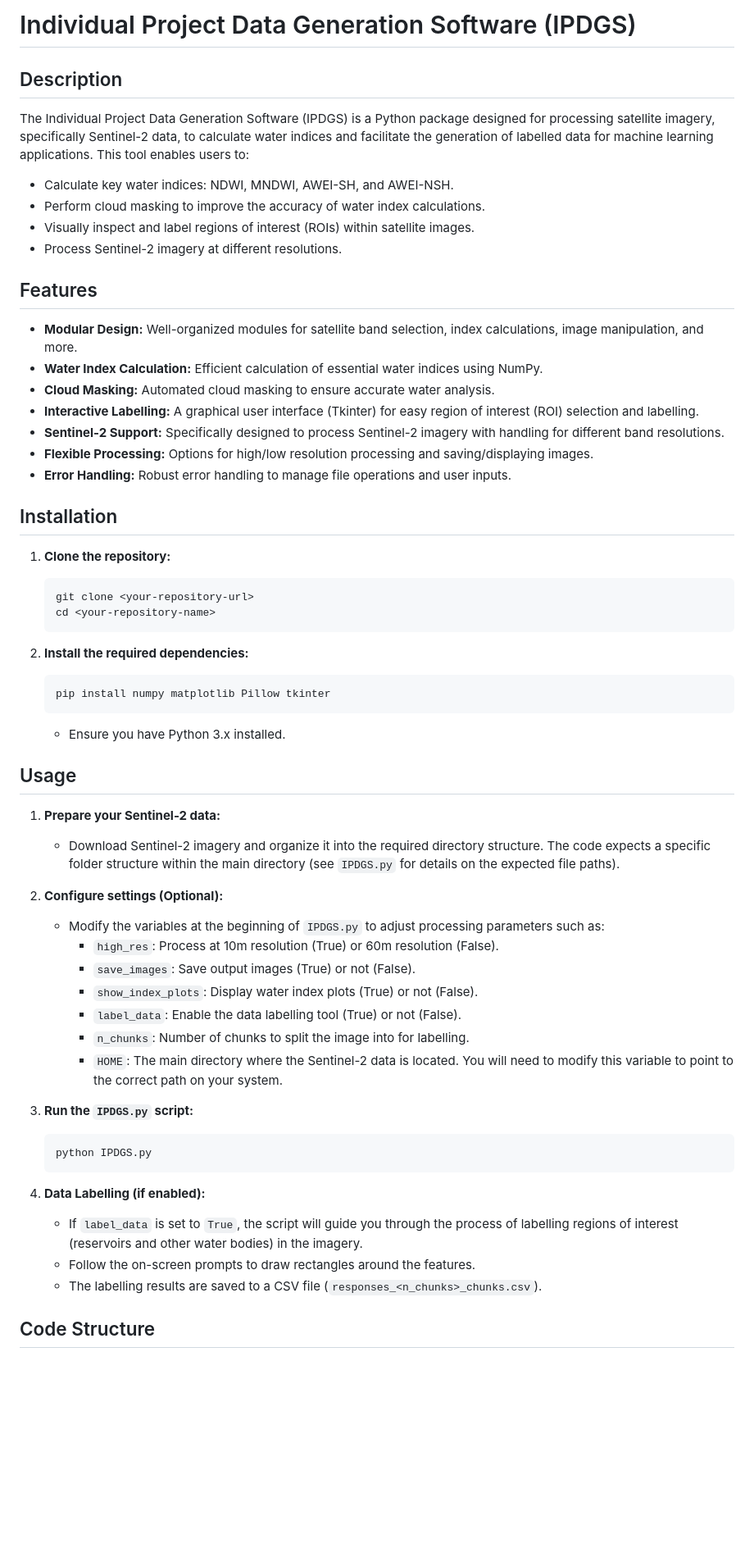
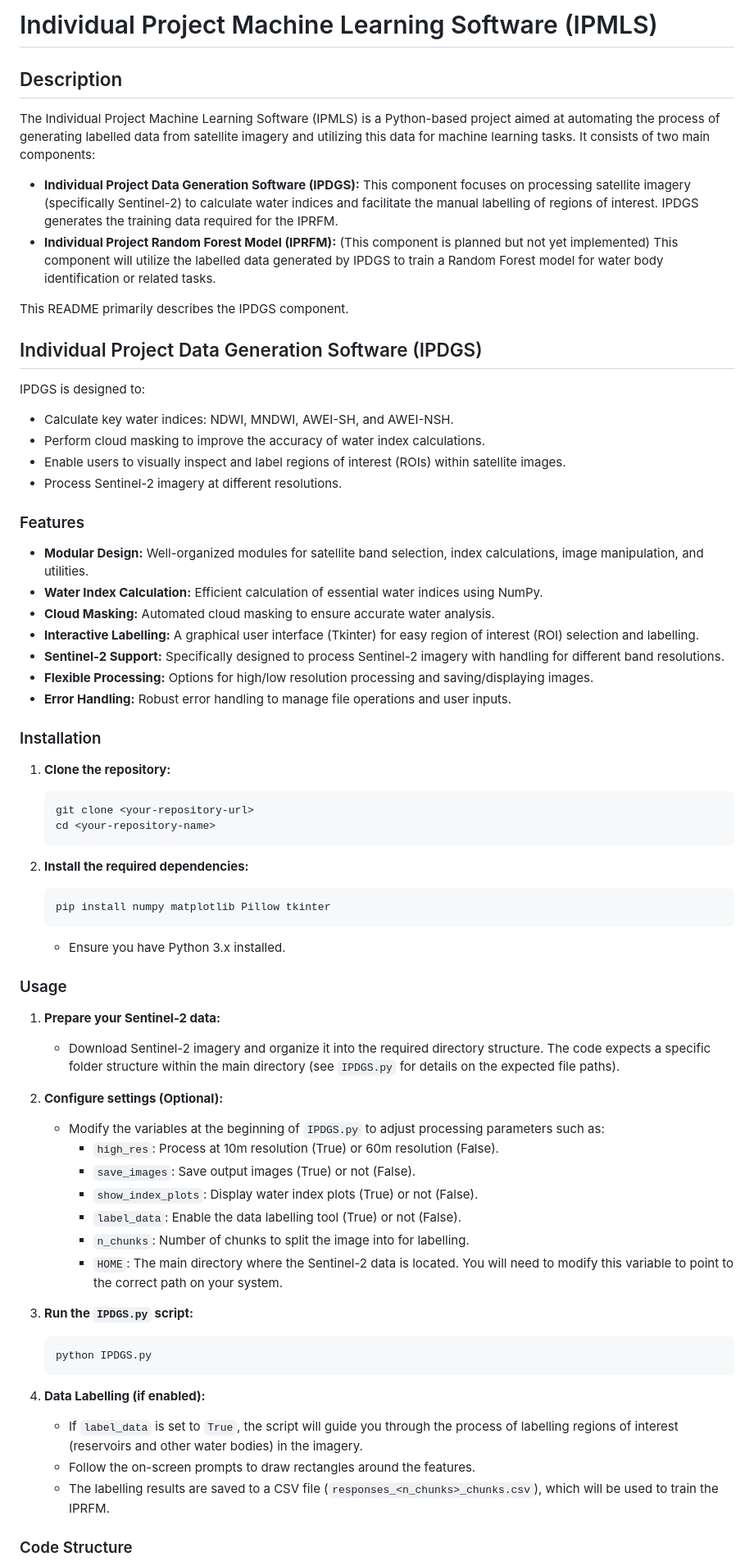
Before and after one commit to nicoarrroyo/IPDMP, a Markdown page: README.md, the part around the change printed below. Shown: that part at 82% size. Rendered like a GitHub page; blank space fills up the shorter version.

Commit message:
Update README.md
gemini v2

````diff
--- a/README.md
+++ b/README.md
@@ -1,17 +1,26 @@
-# Individual Project Data Generation Software (IPDGS)
+# Individual Project Machine Learning Software (IPMLS)
 
 ## Description
 
-The Individual Project Data Generation Software (IPDGS) is a Python package designed for processing satellite imagery, specifically Sentinel-2 data, to calculate water indices and facilitate the generation of labelled data for machine learning applications. This tool enables users to:
+The Individual Project Machine Learning Software (IPMLS) is a Python-based project aimed at automating the process of generating labelled data from satellite imagery and utilizing this data for machine learning tasks.  It consists of two main components:
+
+* **Individual Project Data Generation Software (IPDGS):** This component focuses on processing satellite imagery (specifically Sentinel-2) to calculate water indices and facilitate the manual labelling of regions of interest.  IPDGS generates the training data required for the IPRFM.
+* **Individual Project Random Forest Model (IPRFM):** (This component is planned but not yet implemented) This component will utilize the labelled data generated by IPDGS to train a Random Forest model for water body identification or related tasks.
+
+This README primarily describes the IPDGS component.
+
+## Individual Project Data Generation Software (IPDGS)
+
+IPDGS is designed to:
 
 * Calculate key water indices: NDWI, MNDWI, AWEI-SH, and AWEI-NSH.
 * Perform cloud masking to improve the accuracy of water index calculations.
-* Visually inspect and label regions of interest (ROIs) within satellite images.
+* Enable users to visually inspect and label regions of interest (ROIs) within satellite images.
 * Process Sentinel-2 imagery at different resolutions.
 
-## Features
+### Features
 
-* **Modular Design:** Well-organized modules for satellite band selection, index calculations, image manipulation, and more.
+* **Modular Design:** Well-organized modules for satellite band selection, index calculations, image manipulation, and utilities.
 * **Water Index Calculation:** Efficient calculation of essential water indices using NumPy.
 * **Cloud Masking:** Automated cloud masking to ensure accurate water analysis.
 * **Interactive Labelling:** A graphical user interface (Tkinter) for easy region of interest (ROI) selection and labelling.
@@ -19,7 +28,7 @@ The Individual Project Data Generation Software (IPDGS) is a Python package desi
 * **Flexible Processing:** Options for high/low resolution processing and saving/displaying images.
 * **Error Handling:** Robust error handling to manage file operations and user inputs.
 
-## Installation
+### Installation
 
 1.  **Clone the repository:**
 
@@ -36,18 +45,18 @@ The Individual Project Data Generation Software (IPDGS) is a Python package desi
 
     * Ensure you have Python 3.x installed.
 
-## Usage
+### Usage
 
 1.  **Prepare your Sentinel-2 data:**
-    * Download Sentinel-2 imagery and organize it into the required directory structure.  The code expects a specific folder structure within the main directory (see `IPDGS.py` for details on the expected file paths).
+    * Download Sentinel-2 imagery and organize it into the required directory structure. The code expects a specific folder structure within the main directory (see `IPDGS.py` for details on the expected file paths).
 2.  **Configure settings (Optional):**
     * Modify the variables at the beginning of `IPDGS.py` to adjust processing parameters such as:
-        * `high_res`:  Process at 10m resolution (True) or 60m resolution (False).
-        * `save_images`:  Save output images (True) or not (False).
+        * `high_res`: Process at 10m resolution (True) or 60m resolution (False).
+        * `save_images`: Save output images (True) or not (False).
         * `show_index_plots`: Display water index plots (True) or not (False).
-        * `label_data`:  Enable the data labelling tool (True) or not (False).
+        * `label_data`: Enable the data labelling tool (True) or not (False).
         * `n_chunks`: Number of chunks to split the image into for labelling.
-        * `HOME`:  The main directory where the Sentinel-2 data is located.  You will need to modify this variable to point to the correct path on your system.
+        * `HOME`: The main directory where the Sentinel-2 data is located. You will need to modify this variable to point to the correct path on your system.
 3.  **Run the `IPDGS.py` script:**
 
     ```bash
@@ -58,7 +67,7 @@ The Individual Project Data Generation Software (IPDGS) is a Python package desi
 
     * If `label_data` is set to `True`, the script will guide you through the process of labelling regions of interest (reservoirs and other water bodies) in the imagery.
     * Follow the on-screen prompts to draw rectangles around the features.
-    * The labelling results are saved to a CSV file (`responses_<n_chunks>_chunks.csv`).
+    * The labelling results are saved to a CSV file (`responses_<n_chunks>_chunks.csv`), which will be used to train the IPRFM.
 
-## Code Structure
+### Code Structure
 
````
Also changed, not shown: other parts of README.md (+13 -9 lines).
